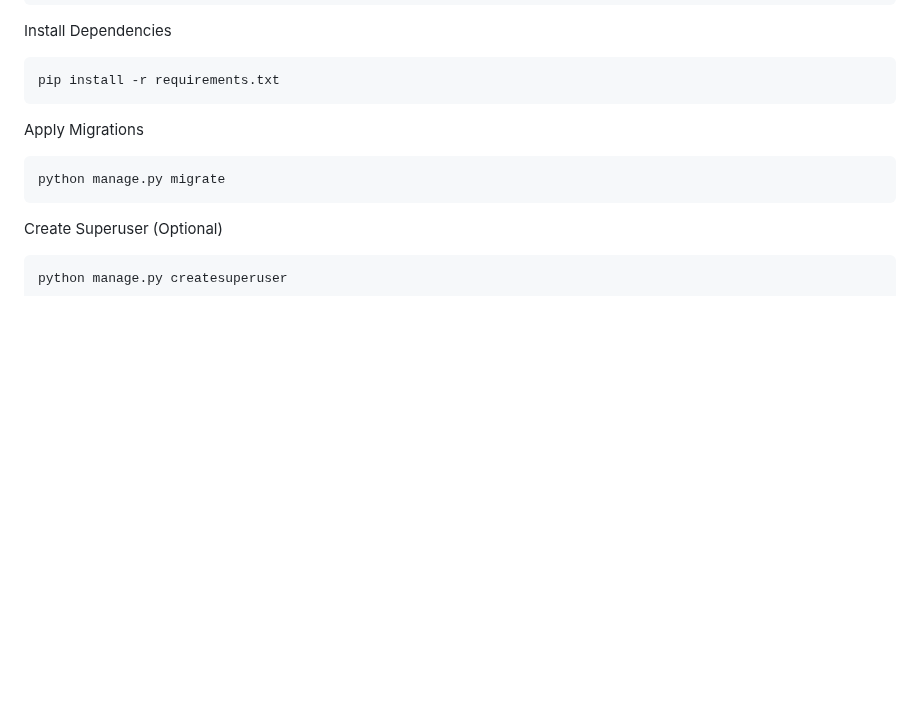
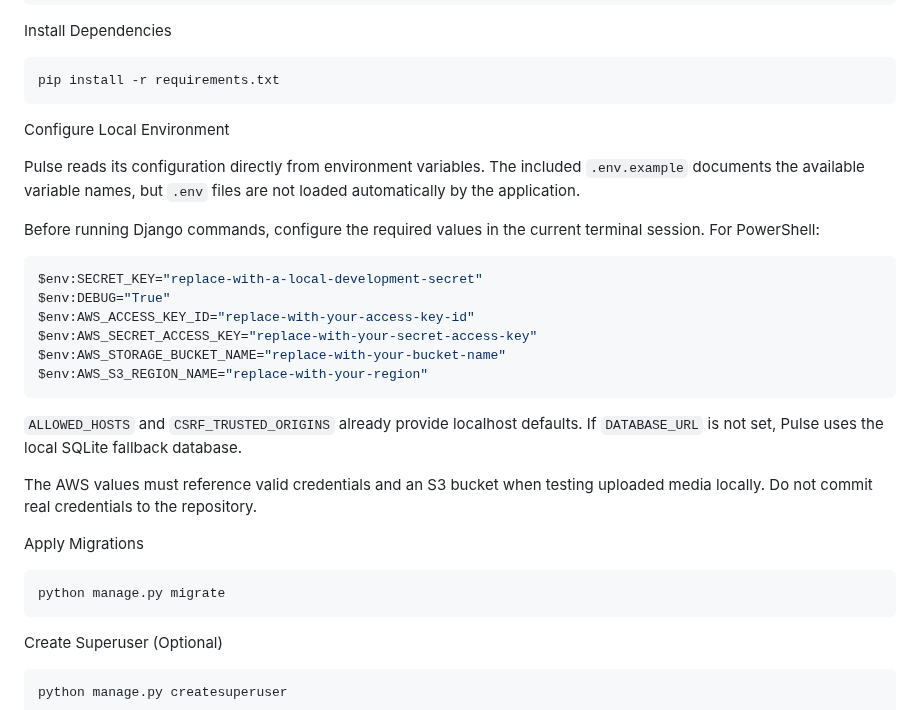
Before and after one commit to MSR-Projects7274/pulse, a Markdown page: README.md, the part around the change. Rendered like a GitHub page; blank space fills up the shorter version.

Commit message:
Document local environment setup

````diff
--- a/README.md
+++ b/README.md
@@ -291,6 +291,25 @@ Install Dependencies
 ```bash
 pip install -r requirements.txt
 ```
+
+Configure Local Environment
+
+Pulse reads its configuration directly from environment variables. The included `.env.example` documents the available variable names, but `.env` files are not loaded automatically by the application.
+
+Before running Django commands, configure the required values in the current terminal session. For PowerShell:
+
+```powershell
+$env:SECRET_KEY="replace-with-a-local-development-secret"
+$env:DEBUG="True"
+$env:AWS_ACCESS_KEY_ID="replace-with-your-access-key-id"
+$env:AWS_SECRET_ACCESS_KEY="replace-with-your-secret-access-key"
+$env:AWS_STORAGE_BUCKET_NAME="replace-with-your-bucket-name"
+$env:AWS_S3_REGION_NAME="replace-with-your-region"
+```
+
+`ALLOWED_HOSTS` and `CSRF_TRUSTED_ORIGINS` already provide localhost defaults. If `DATABASE_URL` is not set, Pulse uses the local SQLite fallback database.
+
+The AWS values must reference valid credentials and an S3 bucket when testing uploaded media locally. Do not commit real credentials to the repository.
 
 Apply Migrations
 
````
